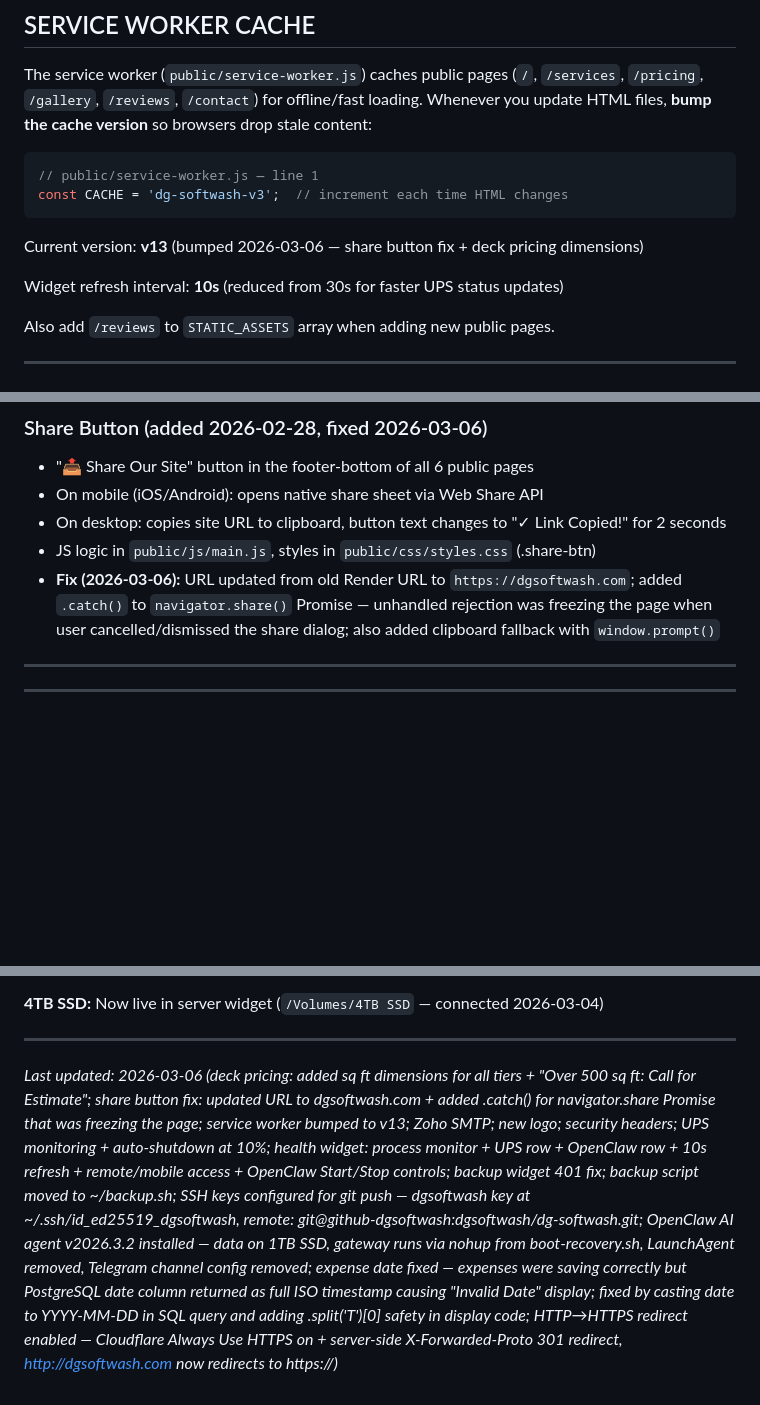
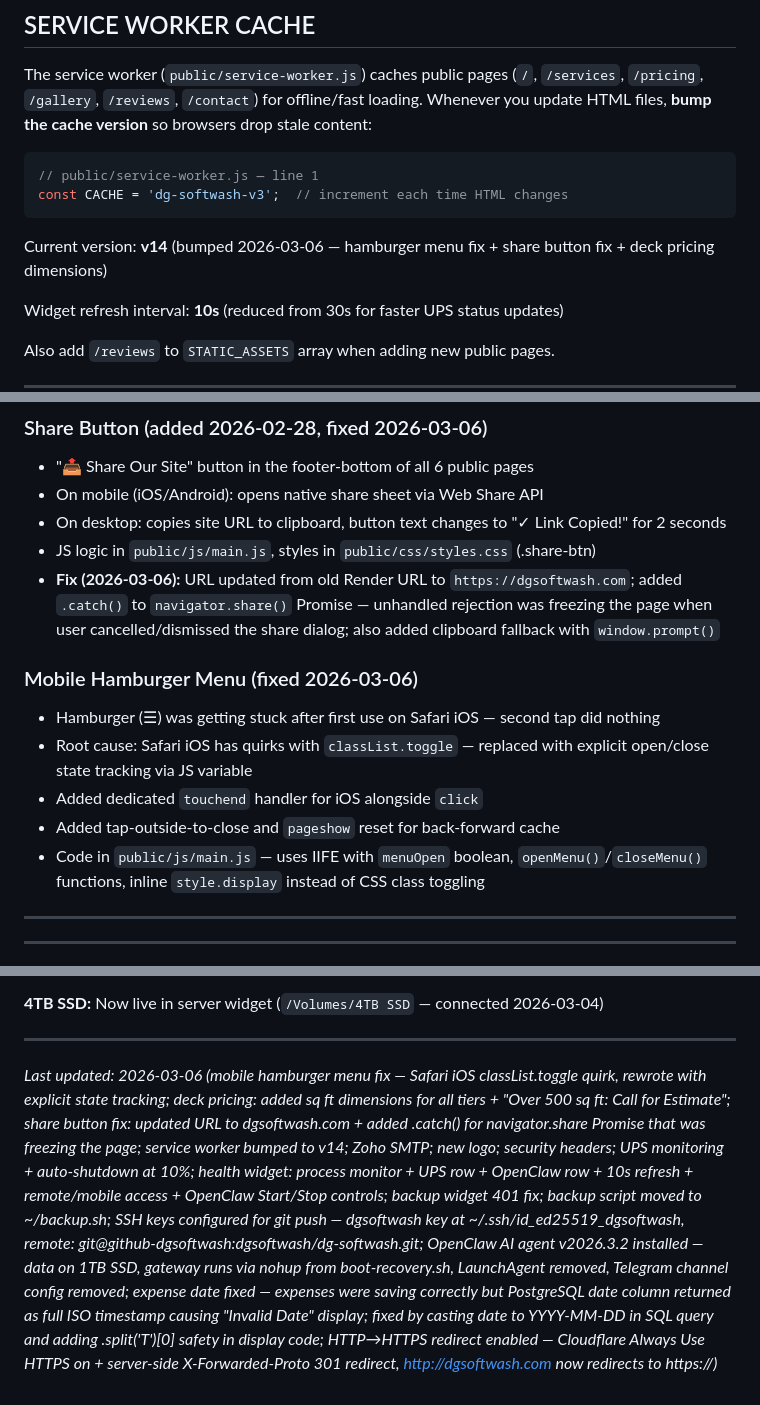
Before and after one commit to dgsoftwash/dg-softwash, a Markdown page: MAINTENANCE.md, 3 parts joined by grey strips. GitHub-like rendering; blank space fills up the shorter version.

Commit message:
Update MAINTENANCE.md with hamburger menu fix and deck pricing docs

````diff
--- a/MAINTENANCE.md
+++ b/MAINTENANCE.md
@@ -87,7 +87,7 @@ files, **bump the cache version** so browsers drop stale content:
 const CACHE = 'dg-softwash-v3';  // increment each time HTML changes
 ```
 
-Current version: **v13** (bumped 2026-03-06 — share button fix + deck pricing dimensions)
+Current version: **v14** (bumped 2026-03-06 — hamburger menu fix + share button fix + deck pricing dimensions)
 
 Widget refresh interval: **10s** (reduced from 30s for faster UPS status updates)
 
@@ -224,6 +225,13 @@ Email links on all public pages use standard `mailto:service@dgsoftwash.com`.
 - On desktop: copies site URL to clipboard, button text changes to "✓ Link Copied!" for 2 seconds
 - JS logic in `public/js/main.js`, styles in `public/css/styles.css` (.share-btn)
 - **Fix (2026-03-06):** URL updated from old Render URL to `https://dgsoftwash.com`; added `.catch()` to `navigator.share()` Promise — unhandled rejection was freezing the page when user cancelled/dismissed the share dialog; also added clipboard fallback with `window.prompt()`
+
+### Mobile Hamburger Menu (fixed 2026-03-06)
+- Hamburger (☰) was getting stuck after first use on Safari iOS — second tap did nothing
+- Root cause: Safari iOS has quirks with `classList.toggle` — replaced with explicit open/close state tracking via JS variable
+- Added dedicated `touchend` handler for iOS alongside `click`
+- Added tap-outside-to-close and `pageshow` reset for back-forward cache
+- Code in `public/js/main.js` — uses IIFE with `menuOpen` boolean, `openMenu()`/`closeMenu()` functions, inline `style.display` instead of CSS class toggling
 
 ---
 
@@ -384,4 +392,4 @@ Real backups to 2TB HDD via the Backup Widget on the Desktop.
 
 ---
 
-*Last updated: 2026-03-06 (deck pricing: added sq ft dimensions for all tiers + "Over 500 sq ft: Call for Estimate"; share button fix: updated URL to dgsoftwash.com + added .catch() for navigator.share Promise that was freezing the page; service worker bumped to v13; Zoho SMTP; new logo; security headers; UPS monitoring + auto-shutdown at 10%; health widget: process monitor + UPS row + OpenClaw row + 10s refresh + remote/mobile access + OpenClaw Start/Stop controls; backup widget 401 fix; backup script moved to ~/backup.sh; SSH keys configured for git push — dgsoftwash key at ~/.ssh/id_ed25519_dgsoftwash, remote: git@github-dgsoftwash:dgsoftwash/dg-softwash.git; OpenClaw AI agent v2026.3.2 installed — data on 1TB SSD, gateway runs via nohup from boot-recovery.sh, LaunchAgent removed, Telegram channel config removed; expense date fixed — expenses were saving correctly but PostgreSQL date column returned as full ISO timestamp causing "Invalid Date" display; fixed by casting date to YYYY-MM-DD in SQL query and adding .split('T')[0] safety in display code; HTTP→HTTPS redirect enabled — Cloudflare Always Use HTTPS on + server-side X-Forwarded-Proto 301 redirect, http://dgsoftwash.com now redirects to https://)*
+*Last updated: 2026-03-06 (mobile hamburger menu fix — Safari iOS classList.toggle quirk, rewrote with explicit state tracking; deck pricing: added sq ft dimensions for all tiers + "Over 500 sq ft: Call for Estimate"; share button fix: updated URL to dgsoftwash.com + added .catch() for navigator.share Promise that was freezing the page; service worker bumped to v14; Zoho SMTP; new logo; security headers; UPS monitoring + auto-shutdown at 10%; health widget: process monitor + UPS row + OpenClaw row + 10s refresh + remote/mobile access + OpenClaw Start/Stop controls; backup widget 401 fix; backup script moved to ~/backup.sh; SSH keys configured for git push — dgsoftwash key at ~/.ssh/id_ed25519_dgsoftwash, remote: git@github-dgsoftwash:dgsoftwash/dg-softwash.git; OpenClaw AI agent v2026.3.2 installed — data on 1TB SSD, gateway runs via nohup from boot-recovery.sh, LaunchAgent removed, Telegram channel config removed; expense date fixed — expenses were saving correctly but PostgreSQL date column returned as full ISO timestamp causing "Invalid Date" display; fixed by casting date to YYYY-MM-DD in SQL query and adding .split('T')[0] safety in display code; HTTP→HTTPS redirect enabled — Cloudflare Always Use HTTPS on + server-side X-Forwarded-Proto 301 redirect, http://dgsoftwash.com now redirects to https://)*
````
Also changed, not shown: other parts of MAINTENANCE.md (+1 -0 lines).
